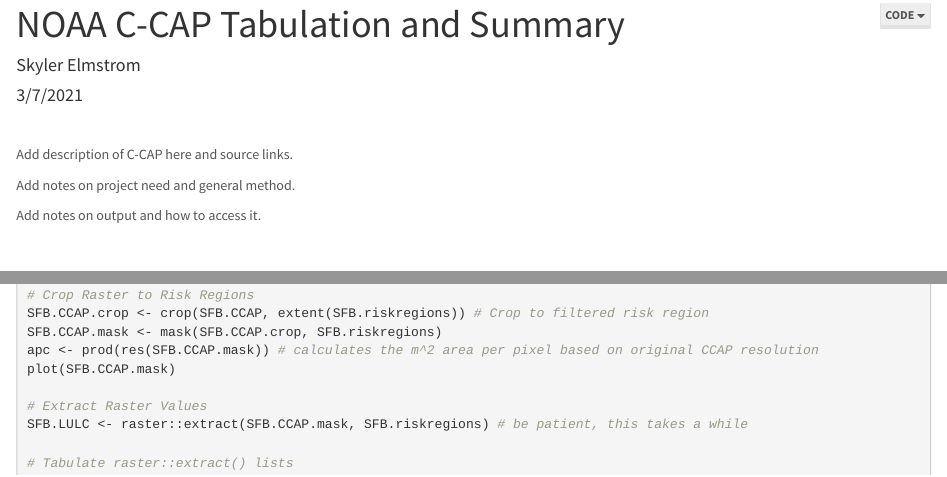
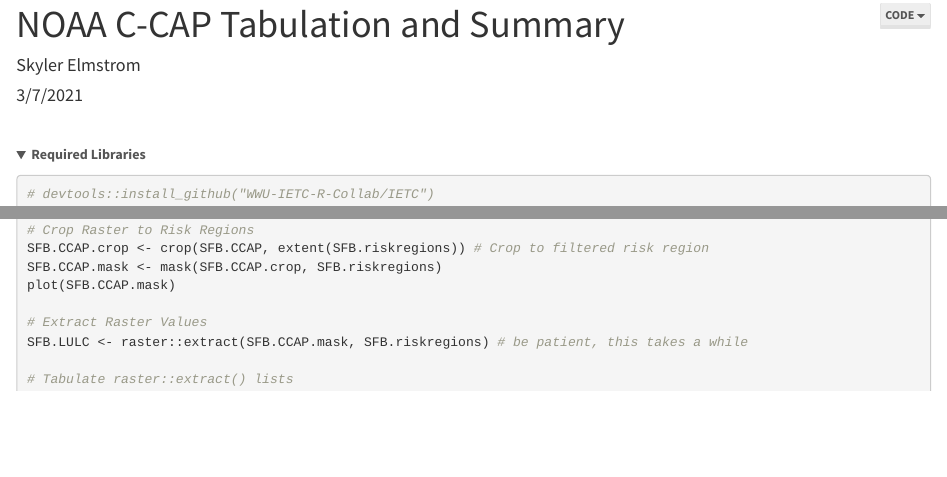
Before and after one commit to NSF-Microplastics-Project/LULC, an R Markdown document (CCAP.rmd): the page in a window 1100 px wide, from its top, and a second part further down, joined at a grey line. The pictures show the output file CCAP.html that the author committed with the source, opened offline; folded parts are opened.

Commit message:
Update README and CCAP.rmd

````diff
--- a/CCAP.rmd
+++ b/CCAP.rmd
@@ -12,17 +12,6 @@
 ```{r setup, include=FALSE}
 knitr::opts_chunk$set(echo = TRUE, eval = F)
 ```
-
-<br>
-
-Add description of C-CAP here and source links.
-
-Add notes on project need and general method.
-
-Add notes on output and how to access it.
-
-<br>
-
 
 <br>
 
@@ -103,7 +92,6 @@
 # Crop Raster to Risk Regions
 SFB.CCAP.crop <- crop(SFB.CCAP, extent(SFB.riskregions)) # Crop to filtered risk region
 SFB.CCAP.mask <- mask(SFB.CCAP.crop, SFB.riskregions)
-apc <- prod(res(SFB.CCAP.mask)) # calculates the m^2 area per pixel based on original CCAP resolution
 plot(SFB.CCAP.mask)
 
 # Extract Raster Values
````
Also changed, not shown: CCAP.html, CCAP.md, README.md, CCAP.rmd (6 more changed lines).
